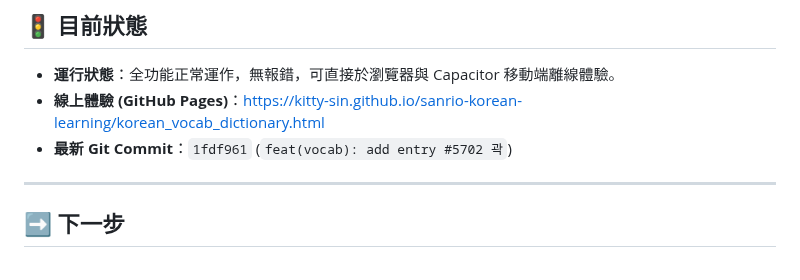
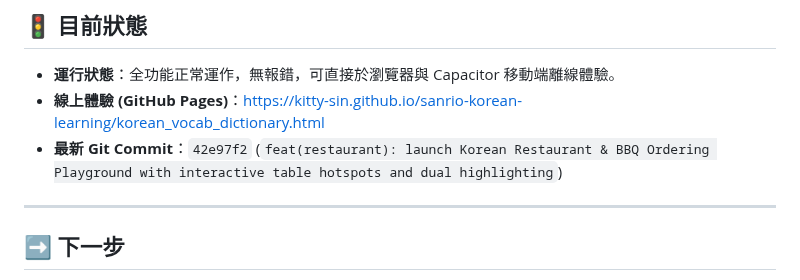
Before and after one commit to kitty-sin/sanrio-korean-learning, a Markdown page: handoff.md, the part around the change. Rendered like a GitHub page.

Commit message:
docs: update handoff latest commit

```diff
--- a/handoff.md
+++ b/handoff.md
@@ -43,7 +43,7 @@
 
 - **運行狀態**：全功能正常運作，無報錯，可直接於瀏覽器與 Capacitor 移動端離線體驗。
 - **線上體驗 (GitHub Pages)**：[https://kitty-sin.github.io/sanrio-korean-learning/korean_vocab_dictionary.html](https://kitty-sin.github.io/sanrio-korean-learning/korean_vocab_dictionary.html)
-- **最新 Git Commit**：`1fdf961` (`feat(vocab): add entry #5702 곽`)
+- **最新 Git Commit**：`42e97f2` (`feat(restaurant): launch Korean Restaurant & BBQ Ordering Playground with interactive table hotspots and dual highlighting`)
 
 ---
 
```
